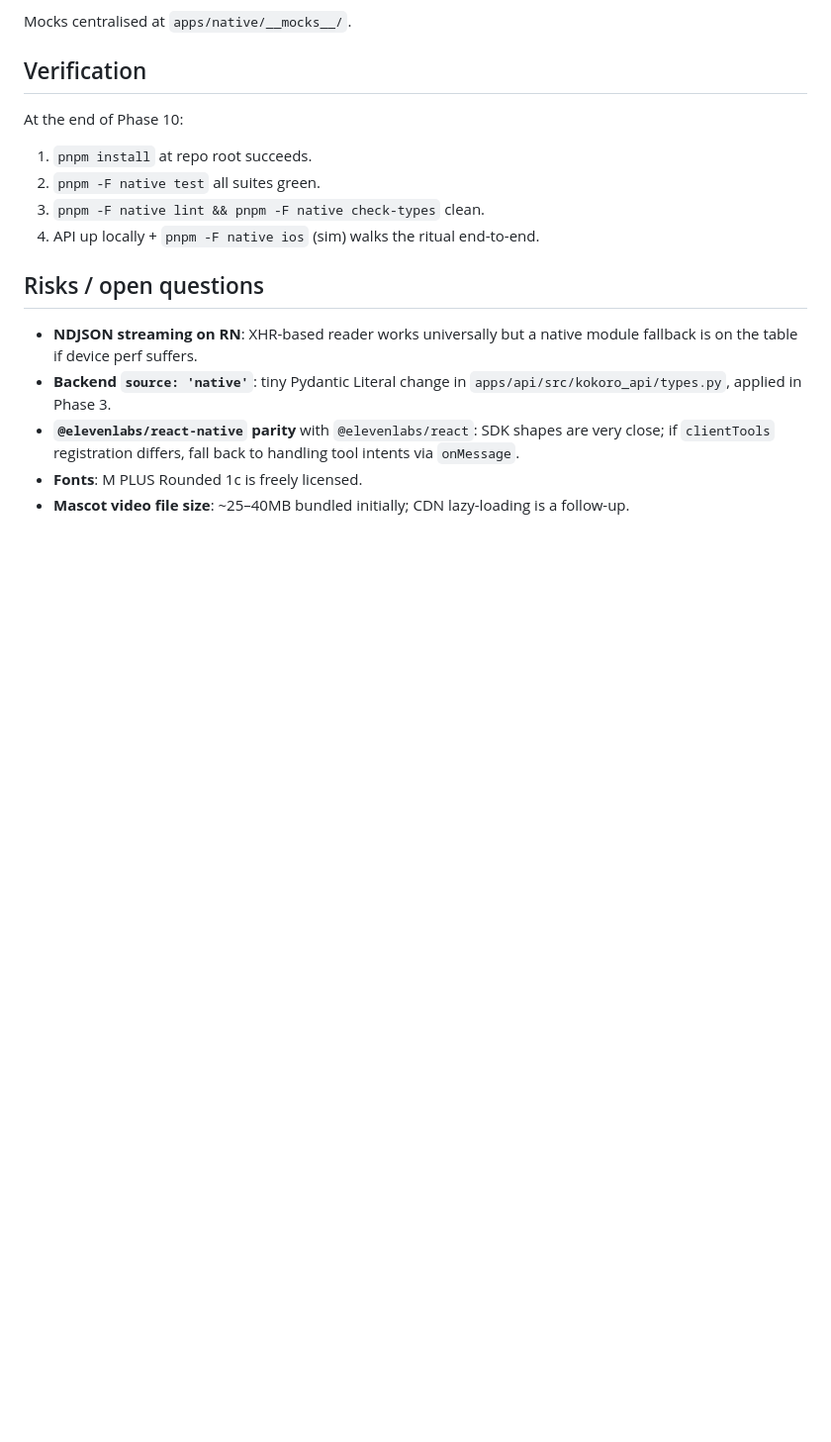
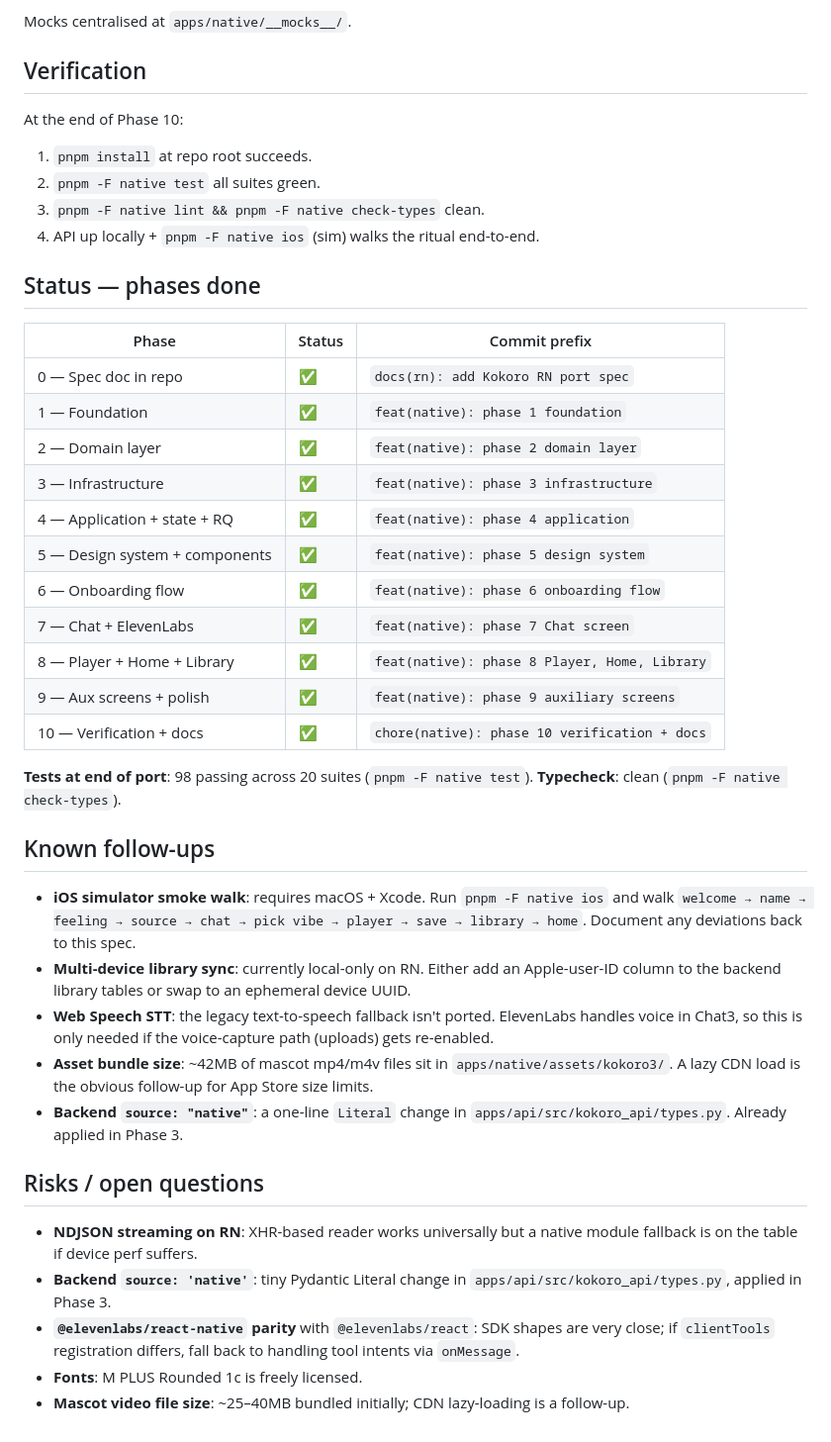
Before and after one commit to Guiltyme212/KOKORO---MAIN, a Markdown page: docs/rn-port-spec.md, the part around one of its changes. Shown at 99% size. Drawn GitHub-style; blank space fills up the shorter version.

```diff
--- a/docs/rn-port-spec.md
+++ b/docs/rn-port-spec.md
@@ -155,6 +155,43 @@ At the end of Phase 10:
 3. `pnpm -F native lint && pnpm -F native check-types` clean.
 4. API up locally + `pnpm -F native ios` (sim) walks the ritual end-to-end.
 
+## Status — phases done
+
+| Phase                          | Status | Commit prefix                                 |
+| ------------------------------ | ------ | --------------------------------------------- |
+| 0 — Spec doc in repo           | ✅      | `docs(rn): add Kokoro RN port spec`           |
+| 1 — Foundation                 | ✅      | `feat(native): phase 1 foundation`            |
+| 2 — Domain layer               | ✅      | `feat(native): phase 2 domain layer`          |
+| 3 — Infrastructure             | ✅      | `feat(native): phase 3 infrastructure`        |
+| 4 — Application + state + RQ   | ✅      | `feat(native): phase 4 application`           |
+| 5 — Design system + components | ✅      | `feat(native): phase 5 design system`         |
+| 6 — Onboarding flow            | ✅      | `feat(native): phase 6 onboarding flow`       |
+| 7 — Chat + ElevenLabs          | ✅      | `feat(native): phase 7 Chat screen`           |
+| 8 — Player + Home + Library    | ✅      | `feat(native): phase 8 Player, Home, Library` |
+| 9 — Aux screens + polish       | ✅      | `feat(native): phase 9 auxiliary screens`     |
+| 10 — Verification + docs       | ✅      | `chore(native): phase 10 verification + docs` |
+
+**Tests at end of port**: 98 passing across 20 suites (`pnpm -F native test`).
+**Typecheck**: clean (`pnpm -F native check-types`).
+
+## Known follow-ups
+
+- **iOS simulator smoke walk**: requires macOS + Xcode. Run
+  `pnpm -F native ios` and walk `welcome → name → feeling → source → chat
+  → pick vibe → player → save → library → home`. Document any deviations
+  back to this spec.
+- **Multi-device library sync**: currently local-only on RN. Either add an
+  Apple-user-ID column to the backend library tables or swap to an
+  ephemeral device UUID.
+- **Web Speech STT**: the legacy text-to-speech fallback isn't ported.
+  ElevenLabs handles voice in Chat3, so this is only needed if the
+  voice-capture path (uploads) gets re-enabled.
+- **Asset bundle size**: ~42MB of mascot mp4/m4v files sit in
+  `apps/native/assets/kokoro3/`. A lazy CDN load is the obvious follow-up
+  for App Store size limits.
+- **Backend `source: "native"`**: a one-line `Literal` change in
+  `apps/api/src/kokoro_api/types.py`. Already applied in Phase 3.
+
 ## Risks / open questions
 
 - **NDJSON streaming on RN**: XHR-based reader works universally but a native module fallback is on the table if device perf suffers.
```
Also changed, not shown: other parts of docs/rn-port-spec.md (+13 -13 lines), README.md (+8 -0 lines), apps/native/README.md (added, +75 -0 lines).
